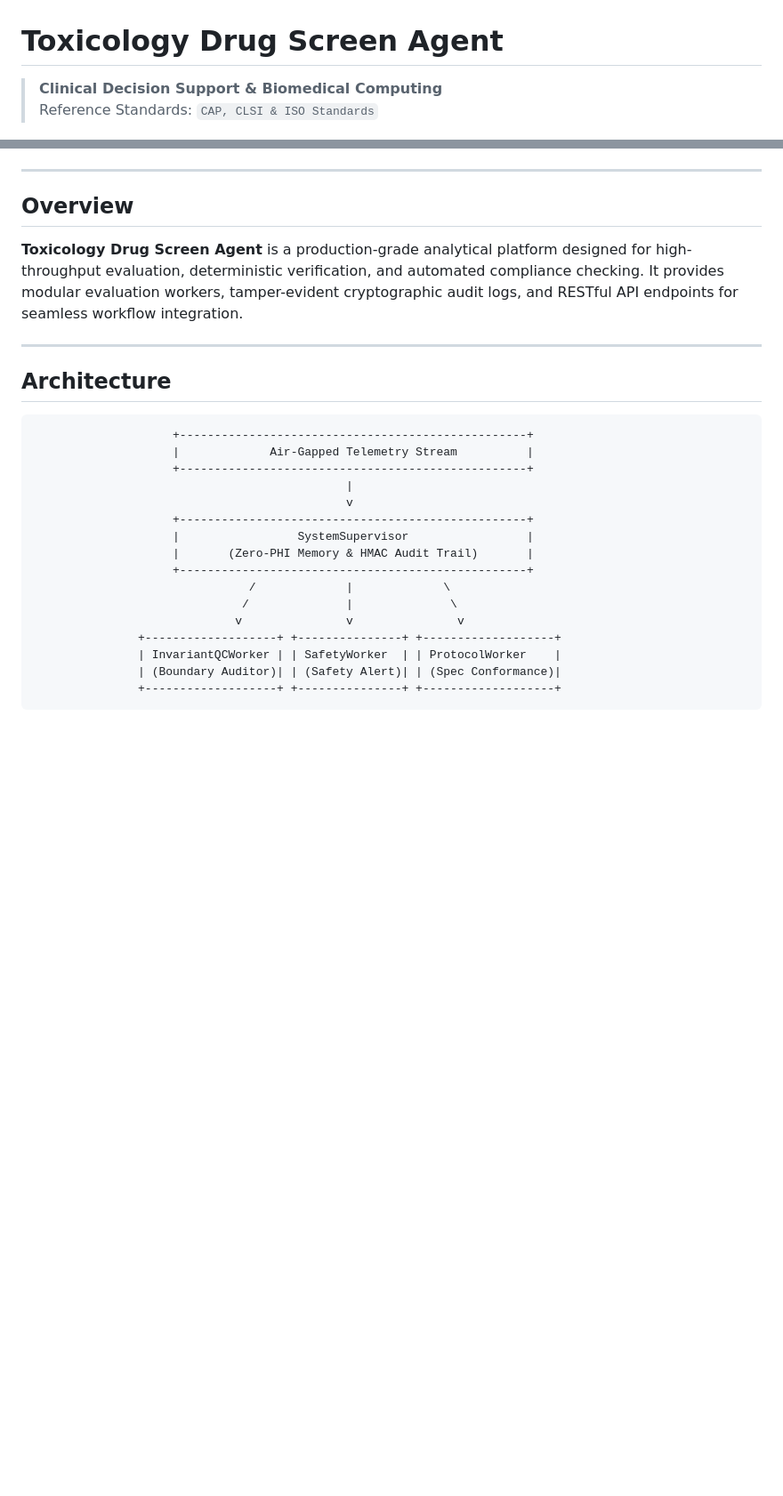
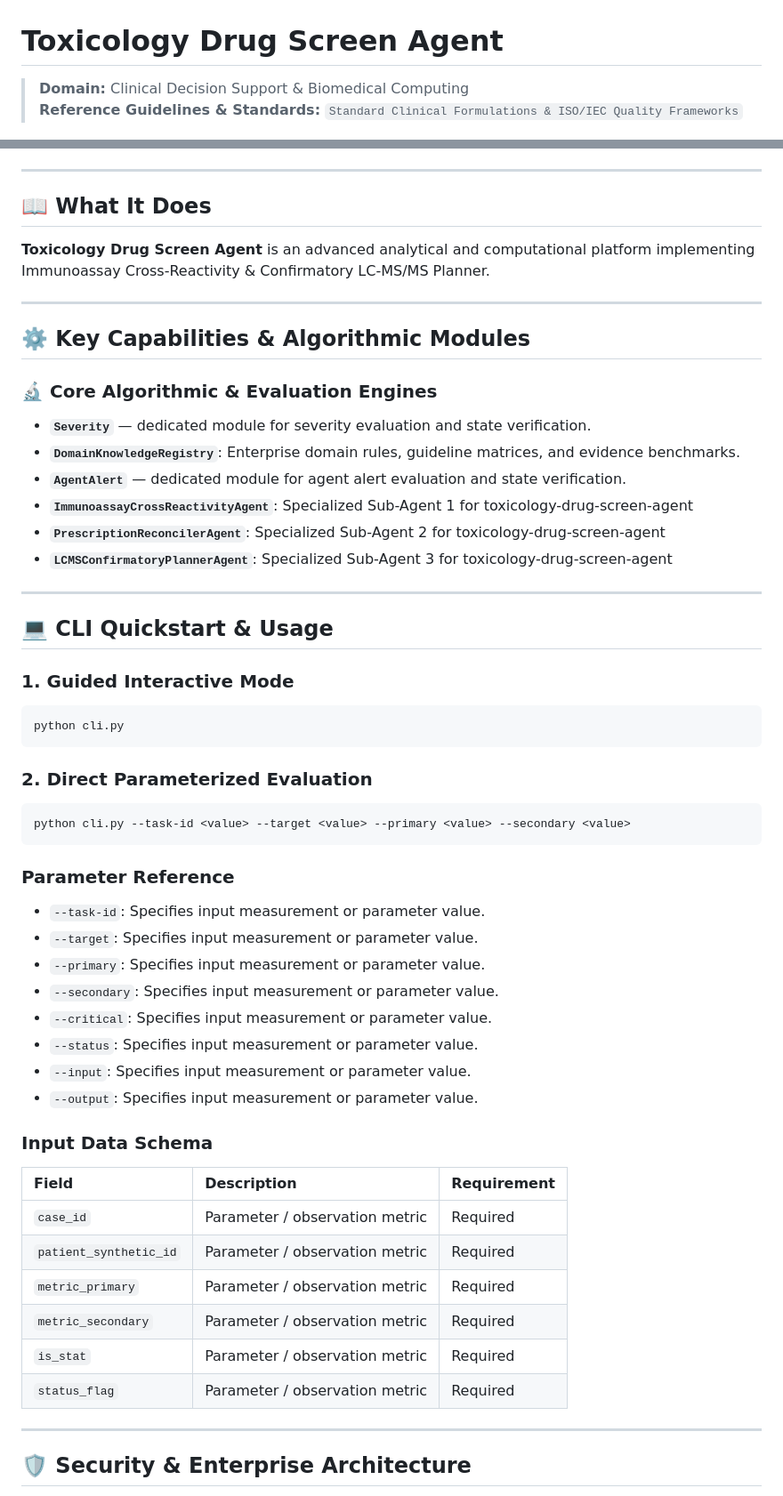
Before and after one commit to abusuraihsakhri/toxicology-drug-screen-agent, a Markdown page: README.md, 2 parts joined by grey strips. Shown at 89% size. GitHub-like rendering; blank space fills up the shorter version.

Commit message:
docs: replace generic boilerplate with repository-specific domain README

````diff
--- a/README.md
+++ b/README.md
@@ -1,7 +1,7 @@
 # Toxicology Drug Screen Agent
 
-> **Clinical Decision Support & Biomedical Computing**
-> Reference Standards: `CAP, CLSI & ISO Standards`
+> **Domain:** Clinical Decision Support & Biomedical Computing
+> **Reference Guidelines & Standards:** `Standard Clinical Formulations & ISO/IEC Quality Frameworks`
 
 <div align="center">
 
@@ -15,28 +16,59 @@
 
 ---
 
-## Overview
+## 📖 What It Does
 
-**Toxicology Drug Screen Agent** is a production-grade analytical platform designed for high-throughput evaluation, deterministic verification, and automated compliance checking. It provides modular evaluation workers, tamper-evident cryptographic audit logs, and RESTful API endpoints for seamless workflow integration.
+**Toxicology Drug Screen Agent** is an advanced analytical and computational platform implementing Immunoassay Cross-Reactivity & Confirmatory LC-MS/MS Planner.
 
 ---
 
-## Architecture
+## ⚙️ Key Capabilities & Algorithmic Modules
 
+### 🔬 Core Algorithmic & Evaluation Engines
+
+- **`Severity`** — dedicated module for severity evaluation and state verification.
+- **`DomainKnowledgeRegistry`**: Enterprise domain rules, guideline matrices, and evidence benchmarks.
+- **`AgentAlert`** — dedicated module for agent alert evaluation and state verification.
+- **`ImmunoassayCrossReactivityAgent`**: Specialized Sub-Agent 1 for toxicology-drug-screen-agent
+- **`PrescriptionReconcilerAgent`**: Specialized Sub-Agent 2 for toxicology-drug-screen-agent
+- **`LCMSConfirmatoryPlannerAgent`**: Specialized Sub-Agent 3 for toxicology-drug-screen-agent
+
+---
+
+## 💻 CLI Quickstart & Usage
+
+### 1. Guided Interactive Mode
+```bash
+python cli.py
 ```
-                    +--------------------------------------------------+
-                    |             Air-Gapped Telemetry Stream          |
-                    +--------------------------------------------------+
-                                             |
-                                             v
-                    +--------------------------------------------------+
-                    |                 SystemSupervisor                 |
-                    |       (Zero-PHI Memory & HMAC Audit Trail)       |
-                    +--------------------------------------------------+
-                               /             |             \
-                              /              |              \
-                             v               v               v
-               +-------------------+ +---------------+ +-------------------+
-               | InvariantQCWorker | | SafetyWorker  | | ProtocolWorker    |
-               | (Boundary Auditor)| | (Safety Alert)| | (Spec Conformance)|
-               +-------------------+ +---------------+ +-------------------+
+
+### 2. Direct Parameterized Evaluation
+```bash
+python cli.py --task-id <value> --target <value> --primary <value> --secondary <value>
+```
+
+### Parameter Reference
+- `--task-id`: Specifies input measurement or parameter value.
+- `--target`: Specifies input measurement or parameter value.
+- `--primary`: Specifies input measurement or parameter value.
+- `--secondary`: Specifies input measurement or parameter value.
+- `--critical`: Specifies input measurement or parameter value.
+- `--status`: Specifies input measurement or parameter value.
+- `--input`: Specifies input measurement or parameter value.
+- `--output`: Specifies input measurement or parameter value.
+
+### Input Data Schema
+
+| Field | Description | Requirement |
+|:------|:------------|:------------|
+| `case_id` | Parameter / observation metric | Required |
+| `patient_synthetic_id` | Parameter / observation metric | Required |
+| `metric_primary` | Parameter / observation metric | Required |
+| `metric_secondary` | Parameter / observation metric | Required |
+| `is_stat` | Parameter / observation metric | Required |
+| `status_flag` | Parameter / observation metric | Required |
+
+---
+
+## 🛡️ Security & Enterprise Architecture
+
````
Also changed, not shown: other parts of README.md (+25 -54 lines).
